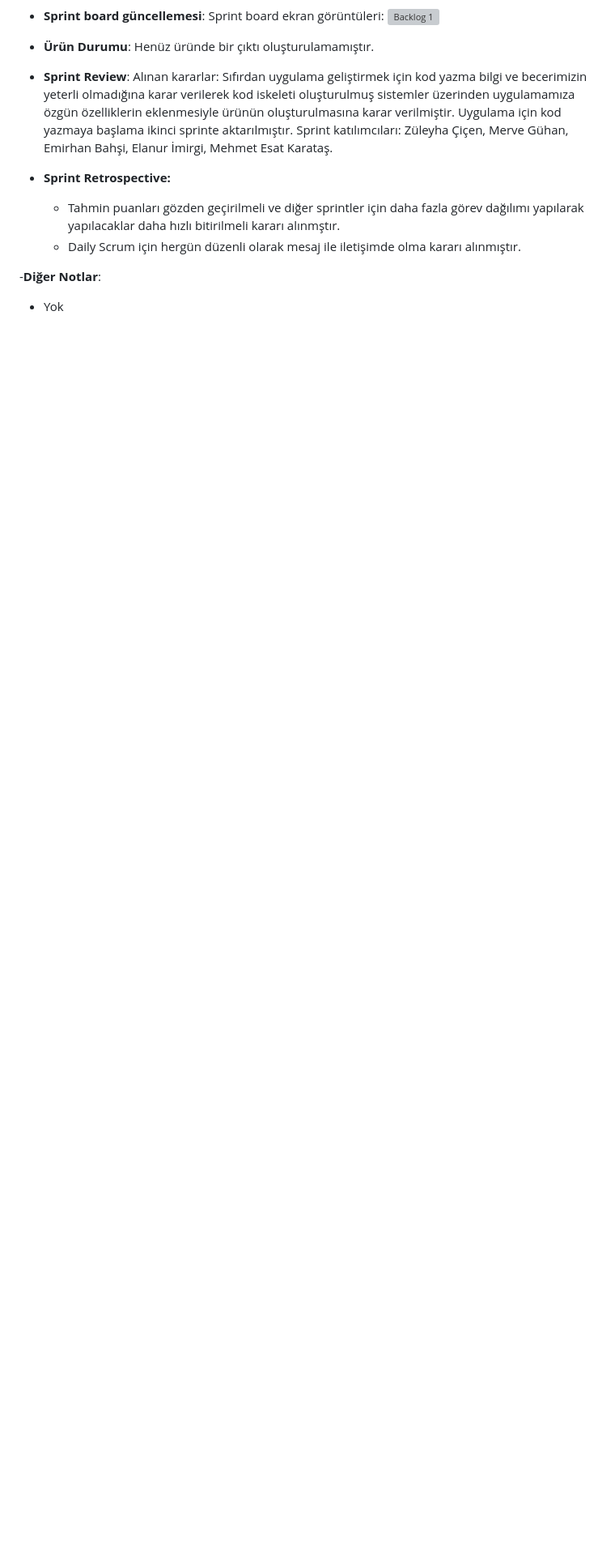
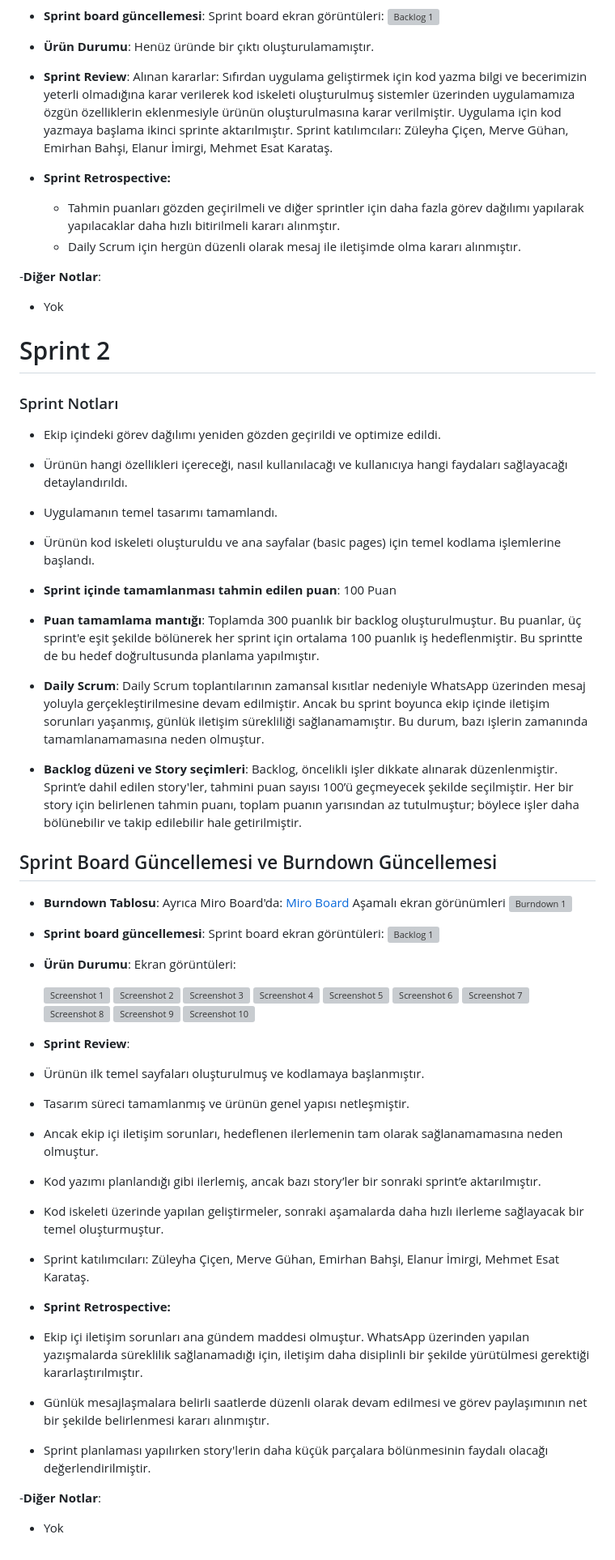
Before and after one commit to merveguhan/grup-47, a Markdown page: README.md, the part around the change. Shown at 81% size. Drawn GitHub-style; blank space fills up the shorter version; grey boxes are pictures that could not be loaded.

Commit message:
Update README.md
sprint 2 oluşturulmuştur

```diff
--- a/README.md
+++ b/README.md
@@ -83,3 +83,67 @@ Sprint katılımcıları: Züleyha Çiçen, Merve Gühan, Emirhan Bahşi, Elanur
 
 -**Diğer Notlar**:
 - Yok
+
+# Sprint 2
+
+### Sprint Notları
+- Ekip içindeki görev dağılımı yeniden gözden geçirildi ve optimize edildi.
+- Ürünün hangi özellikleri içereceği, nasıl kullanılacağı ve kullanıcıya hangi faydaları sağlayacağı detaylandırıldı.
+- Uygulamanın temel tasarımı tamamlandı.
+- Ürünün kod iskeleti oluşturuldu ve ana sayfalar (basic pages) için temel kodlama işlemlerine başlandı.
+
+- **Sprint içinde tamamlanması tahmin edilen puan**: 100 Puan
+
+- **Puan tamamlama mantığı**: Toplamda 300 puanlık bir backlog oluşturulmuştur. Bu puanlar, üç sprint'e eşit şekilde bölünerek her sprint için ortalama 100 puanlık iş hedeflenmiştir. Bu sprintte de bu hedef doğrultusunda planlama yapılmıştır.
+
+- **Daily Scrum**: Daily Scrum toplantılarının zamansal kısıtlar nedeniyle WhatsApp üzerinden mesaj yoluyla gerçekleştirilmesine devam edilmiştir. Ancak bu sprint boyunca ekip içinde iletişim sorunları yaşanmış, günlük iletişim sürekliliği sağlanamamıştır. Bu durum, bazı işlerin zamanında tamamlanamamasına neden olmuştur.
+
+- **Backlog düzeni ve Story seçimleri**: Backlog, öncelikli işler dikkate alınarak düzenlenmiştir. Sprint’e dahil edilen story'ler, tahmini puan sayısı 100’ü geçmeyecek şekilde seçilmiştir. Her bir story için belirlenen tahmin puanı, toplam puanın yarısından az tutulmuştur; böylece işler daha bölünebilir ve takip edilebilir hale getirilmiştir.
+## Sprint Board Güncellemesi ve Burndown Güncellemesi
+
+- **Burndown Tablosu**: Ayrıca Miro Board'da: [Miro Board](https://miro.com/app/board/uXjVIhckX3g=/)
+Aşamalı ekran görünümleri
+![Burndown 1](https://github.com/merveguhan/Sprint-deneme/blob/merve/grafik-2.png)
+
+- **Sprint board güncellemesi**: Sprint board ekran görüntüleri:
+![Backlog 1](https://github.com/merveguhan/Sprint-deneme/blob/merve/sprint-2.png)
+
+
+- **Ürün Durumu**: Ekran görüntüleri:
+
+
+
+
+  ![Screenshot 1](https://github.com/merveguhan/Sprint-deneme/blob/merve/1.jpg)
+  ![Screenshot 2](https://github.com/merveguhan/Sprint-deneme/blob/merve/2.jpg)
+  ![Screenshot 3](https://github.com/merveguhan/Sprint-deneme/blob/merve/3.jpg)
+  ![Screenshot 4](https://github.com/merveguhan/Sprint-deneme/blob/merve/4.jpg)
+  ![Screenshot 5](https://github.com/merveguhan/Sprint-deneme/blob/merve/5.jpg)
+  ![Screenshot 6](https://github.com/merveguhan/Sprint-deneme/blob/merve/6.jpg)
+  ![Screenshot 7](https://github.com/merveguhan/Sprint-deneme/blob/merve/7.jpg)
+  ![Screenshot 8](https://github.com/merveguhan/Sprint-deneme/blob/merve/8.jpg)
+  ![Screenshot 9](https://github.com/merveguhan/Sprint-deneme/blob/merve/9.jpg)
+  ![Screenshot 10](https://github.com/merveguhan/Sprint-deneme/blob/merve/10.jpg)
+
+- **Sprint Review**:
+- Ürünün ilk temel sayfaları oluşturulmuş ve kodlamaya başlanmıştır.
+
+- Tasarım süreci tamamlanmış ve ürünün genel yapısı netleşmiştir.
+
+- Ancak ekip içi iletişim sorunları, hedeflenen ilerlemenin tam olarak sağlanamamasına neden olmuştur.
+
+- Kod yazımı planlandığı gibi ilerlemiş, ancak bazı story’ler bir sonraki sprint’e aktarılmıştır.
+
+- Kod iskeleti üzerinde yapılan geliştirmeler, sonraki aşamalarda daha hızlı ilerleme sağlayacak bir temel oluşturmuştur.
+
+- Sprint katılımcıları: Züleyha Çiçen, Merve Gühan, Emirhan Bahşi, Elanur İmirgi, Mehmet Esat Karataş.
+
+- **Sprint Retrospective:**
+- Ekip içi iletişim sorunları ana gündem maddesi olmuştur. WhatsApp üzerinden yapılan yazışmalarda süreklilik sağlanamadığı için, iletişim daha disiplinli bir şekilde yürütülmesi gerektiği kararlaştırılmıştır.
+
+- Günlük mesajlaşmalara belirli saatlerde düzenli olarak devam edilmesi ve görev paylaşımının net bir şekilde belirlenmesi kararı alınmıştır.
+
+- Sprint planlaması yapılırken story'lerin daha küçük parçalara bölünmesinin faydalı olacağı değerlendirilmiştir.
+
+-**Diğer Notlar**:
+- Yok
```
